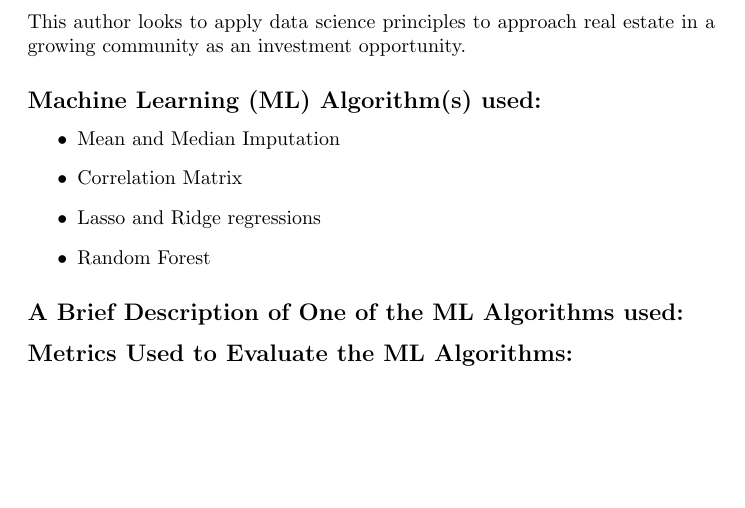
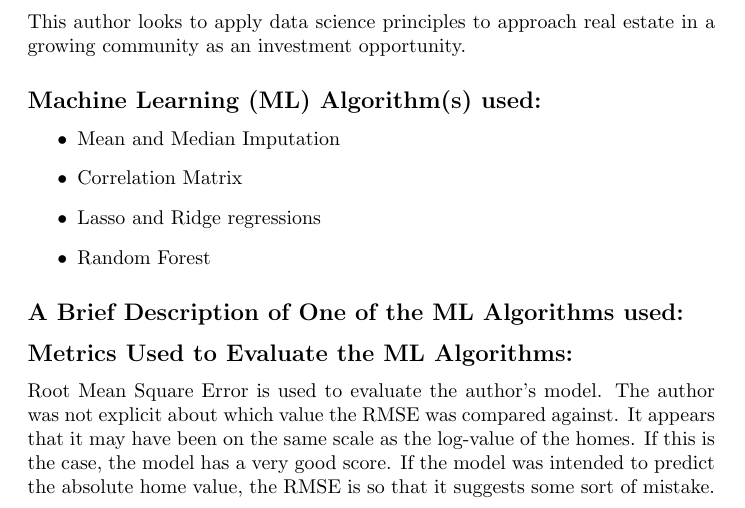
Before and after one commit to bhosley/Schoolwork, a LaTeX document (2020-Fall Advanced Statistical Methods/Week 3 Review/Week3_Review_Hosley.tex): part of the page, cut so that both start at the same text, the shorter picture padded with empty space. Compiled offline with pdfLaTeX.

Commit message:
Update Week3_Review_Hosley.tex

```diff
--- a/2020-Fall Advanced Statistical Methods/Week 3 Review/Week3_Review_Hosley.tex
+++ b/2020-Fall Advanced Statistical Methods/Week 3 Review/Week3_Review_Hosley.tex
@@ -45,6 +45,10 @@ This author looks to apply data science principles to approach real estate in a
 % Random Forest Model
 
 \subsection*{Metrics Used to Evaluate the ML Algorithms:}
-
+Root Mean Square Error is used to evaluate the author's model.
+The author was not explicit about which value the RMSE was compared against.
+It appears that it may have been on the same scale as the log-value of the homes.
+If this is the case, the model has a very good score.
+If the model was intended to predict the absolute home value, the RMSE is so that it suggests some sort of mistake.
 
 \end{document}
```
